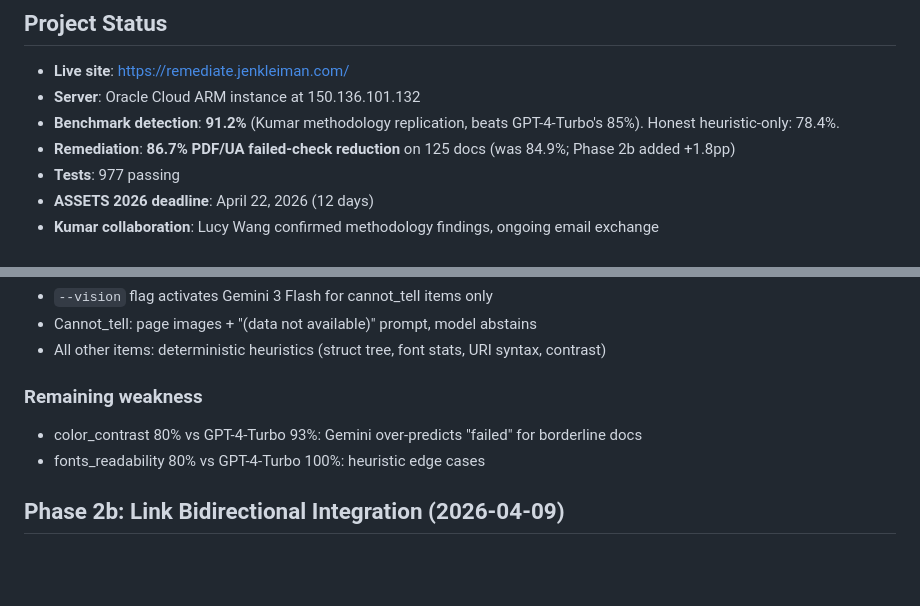
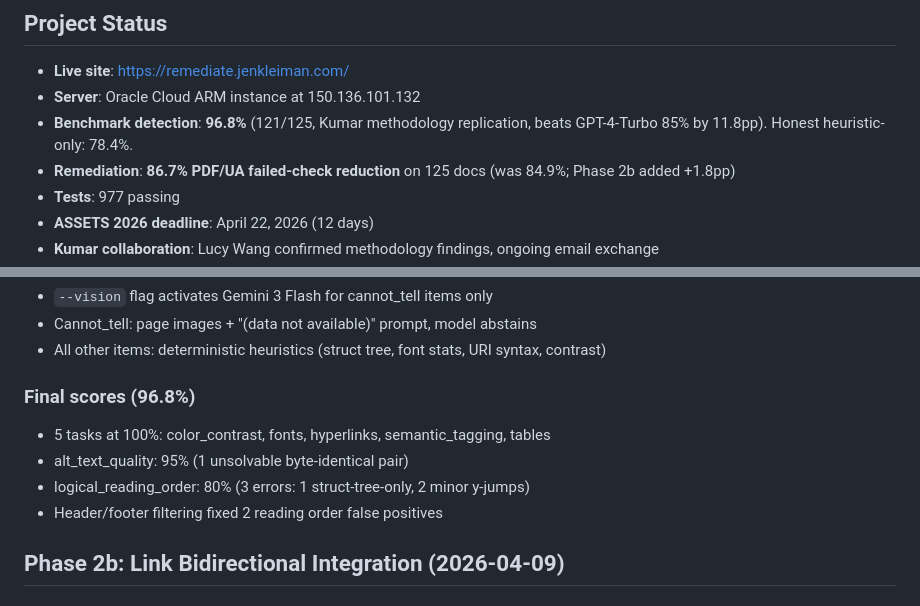
Before and after one commit to jenniferbk/WCAGproject, a Markdown page: NOW.md, 2 parts joined by grey strips. Drawn GitHub-style; blank space fills up the shorter version.

Commit message:
NOW.md: final session state — 96.8% benchmark
Co-Authored-By: Claude Opus 4.6 (1M context) <noreply@anthropic.com>

```diff
--- a/NOW.md
+++ b/NOW.md
@@ -3,7 +3,7 @@
 ## Project Status
 - **Live site**: https://remediate.jenkleiman.com/
 - **Server**: Oracle Cloud ARM instance at 150.136.101.132
-- **Benchmark detection**: **91.2%** (Kumar methodology replication, beats GPT-4-Turbo's 85%). Honest heuristic-only: 78.4%.
+- **Benchmark detection**: **96.8%** (121/125, Kumar methodology replication, beats GPT-4-Turbo 85% by 11.8pp). Honest heuristic-only: 78.4%.
 - **Remediation**: **86.7% PDF/UA failed-check reduction** on 125 docs (was 84.9%; Phase 2b added +1.8pp)
 - **Tests**: 977 passing
 - **ASSETS 2026 deadline**: April 22, 2026 (12 days)
@@ -36,9 +36,11 @@
 - Cannot_tell: page images + "(data not available)" prompt, model abstains
 - All other items: deterministic heuristics (struct tree, font stats, URI syntax, contrast)
 
-### Remaining weakness
-- color_contrast 80% vs GPT-4-Turbo 93%: Gemini over-predicts "failed" for borderline docs
-- fonts_readability 80% vs GPT-4-Turbo 100%: heuristic edge cases
+### Final scores (96.8%)
+- 5 tasks at 100%: color_contrast, fonts, hyperlinks, semantic_tagging, tables
+- alt_text_quality: 95% (1 unsolvable byte-identical pair)
+- logical_reading_order: 80% (3 errors: 1 struct-tree-only, 2 minor y-jumps)
+- Header/footer filtering fixed 2 reading order false positives
 
 ## Phase 2b: Link Bidirectional Integration (2026-04-09)
 
```
